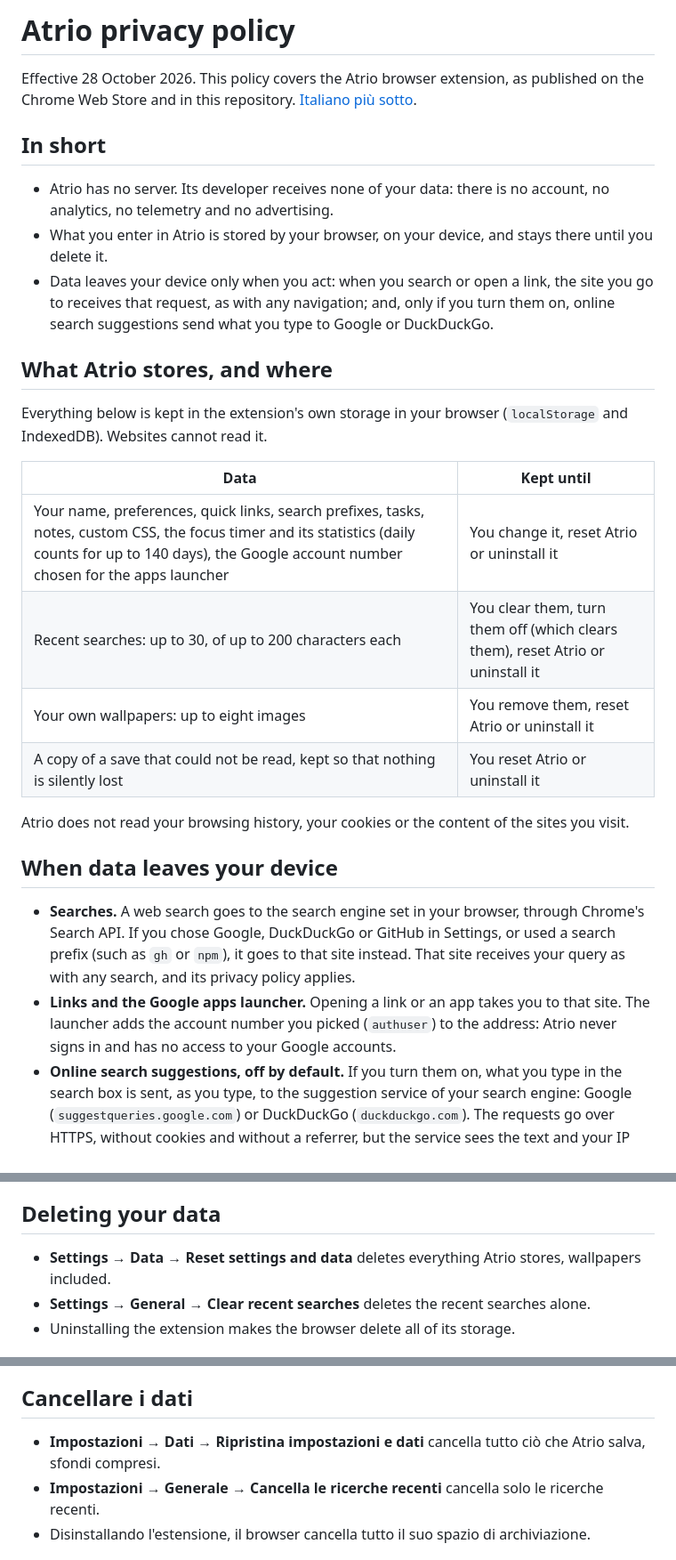
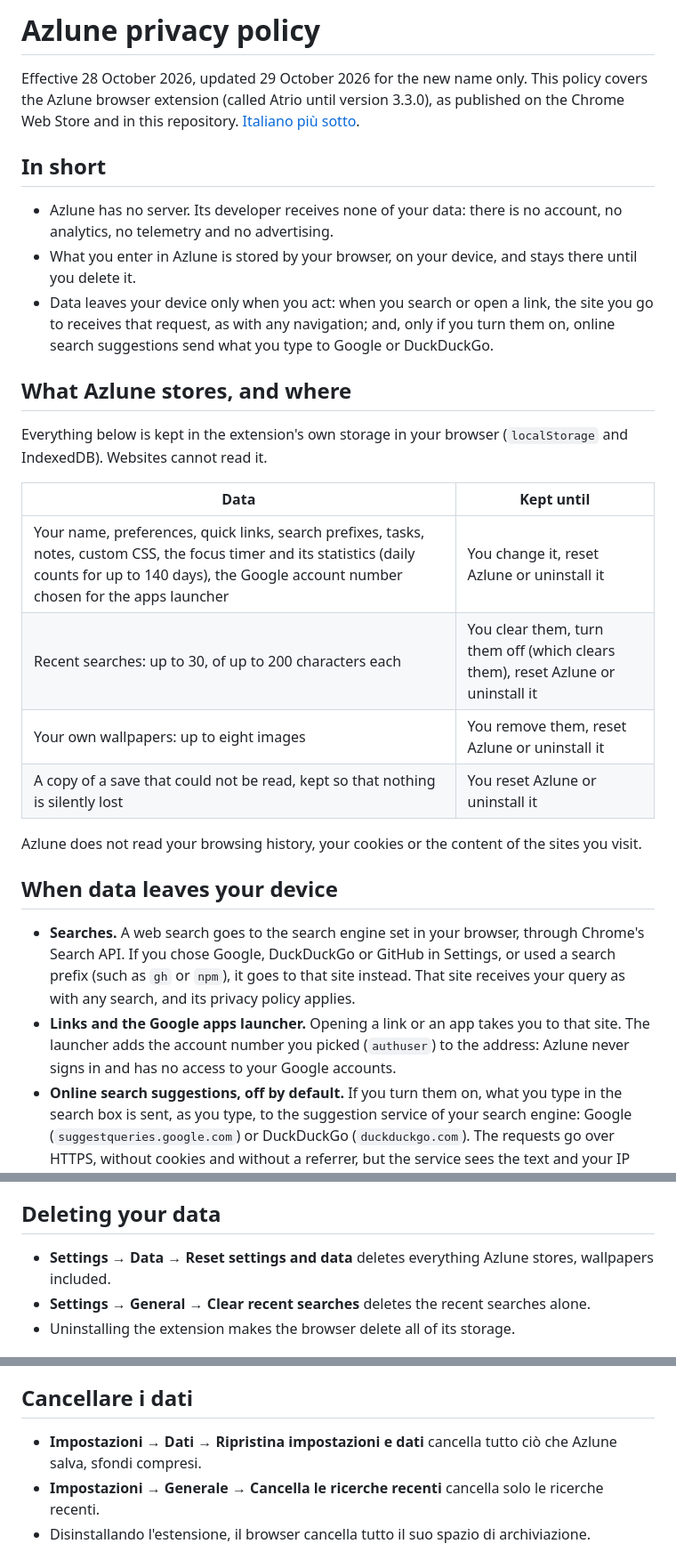
Before and after one commit to gurmilans-dev/atrio, a Markdown page: PRIVACY.md, 3 parts joined by grey strips. Shown at 89% size. Rendered like a GitHub page.

```diff
--- a/PRIVACY.md
+++ b/PRIVACY.md
@@ -1,30 +1,31 @@
-# Atrio privacy policy
+# Azlune privacy policy
 
-Effective 28 October 2026. This policy covers the Atrio browser extension, as published on the Chrome Web Store and
-in this repository. [Italiano più sotto](#informativa-sulla-privacy-di-atrio).
+Effective 28 October 2026, updated 29 October 2026 for the new name only. This policy covers the Azlune browser
+extension (called Atrio until version 3.3.0), as published on the Chrome Web Store and in this repository.
+[Italiano più sotto](#informativa-sulla-privacy-di-azlune).
 
 ## In short
 
-- Atrio has no server. Its developer receives none of your data: there is no account, no analytics, no telemetry and
+- Azlune has no server. Its developer receives none of your data: there is no account, no analytics, no telemetry and
   no advertising.
-- What you enter in Atrio is stored by your browser, on your device, and stays there until you delete it.
+- What you enter in Azlune is stored by your browser, on your device, and stays there until you delete it.
 - Data leaves your device only when you act: when you search or open a link, the site you go to receives that
   request, as with any navigation; and, only if you turn them on, online search suggestions send what you type to
   Google or DuckDuckGo.
 
-## What Atrio stores, and where
+## What Azlune stores, and where
 
 Everything below is kept in the extension's own storage in your browser (`localStorage` and IndexedDB). Websites
 cannot read it.
 
-| Data                                                                                                                                                                                                         | Kept until                                                                     |
-| ------------------------------------------------------------------------------------------------------------------------------------------------------------------------------------------------------------ | ------------------------------------------------------------------------------ |
-| Your name, preferences, quick links, search prefixes, tasks, notes, custom CSS, the focus timer and its statistics (daily counts for up to 140 days), the Google account number chosen for the apps launcher | You change it, reset Atrio or uninstall it                                     |
-| Recent searches: up to 30, of up to 200 characters each                                                                                                                                                      | You clear them, turn them off (which clears them), reset Atrio or uninstall it |
-| Your own wallpapers: up to eight images                                                                                                                                                                      | You remove them, reset Atrio or uninstall it                                   |
-| A copy of a save that could not be read, kept so that nothing is silently lost                                                                                                                               | You reset Atrio or uninstall it                                                |
+| Data                                                                                                                                                                                                         | Kept until                                                                      |
+| ------------------------------------------------------------------------------------------------------------------------------------------------------------------------------------------------------------ | ------------------------------------------------------------------------------- |
+| Your name, preferences, quick links, search prefixes, tasks, notes, custom CSS, the focus timer and its statistics (daily counts for up to 140 days), the Google account number chosen for the apps launcher | You change it, reset Azlune or uninstall it                                     |
+| Recent searches: up to 30, of up to 200 characters each                                                                                                                                                      | You clear them, turn them off (which clears them), reset Azlune or uninstall it |
+| Your own wallpapers: up to eight images                                                                                                                                                                      | You remove them, reset Azlune or uninstall it                                   |
+| A copy of a save that could not be read, kept so that nothing is silently lost                                                                                                                               | You reset Azlune or uninstall it                                                |
 
-Atrio does not read your browsing history, your cookies or the content of the sites you visit.
+Azlune does not read your browsing history, your cookies or the content of the sites you visit.
 
 ## When data leaves your device
 
@@ -32,7 +33,7 @@ Atrio does not read your browsing history, your cookies or the content of the si
   Google, DuckDuckGo or GitHub in Settings, or used a search prefix (such as `gh` or `npm`), it goes to that site
   instead. That site receives your query as with any search, and its privacy policy applies.
 - **Links and the Google apps launcher.** Opening a link or an app takes you to that site. The launcher adds the
-  account number you picked (`authuser`) to the address: Atrio never signs in and has no access to your Google
+  account number you picked (`authuser`) to the address: Azlune never signs in and has no access to your Google
   accounts.
 - **Online search suggestions, off by default.** If you turn them on, what you type in the search box is sent, as you
   type, to the suggestion service of your search engine: Google (`suggestqueries.google.com`) or DuckDuckGo
@@ -53,7 +54,7 @@ data, after asking you.
 
 ## Deleting your data
 
-- **Settings → Data → Reset settings and data** deletes everything Atrio stores, wallpapers included.
+- **Settings → Data → Reset settings and data** deletes everything Azlune stores, wallpapers included.
 - **Settings → General → Clear recent searches** deletes the recent searches alone.
 - Uninstalling the extension makes the browser delete all of its storage.
 
@@ -134,7 +136,7 @@ dopo averti chiesto conferma.
 
 ## Cancellare i dati
 
-- **Impostazioni → Dati → Ripristina impostazioni e dati** cancella tutto ciò che Atrio salva, sfondi compresi.
+- **Impostazioni → Dati → Ripristina impostazioni e dati** cancella tutto ciò che Azlune salva, sfondi compresi.
 - **Impostazioni → Generale → Cancella le ricerche recenti** cancella solo le ricerche recenti.
 - Disinstallando l'estensione, il browser cancella tutto il suo spazio di archiviazione.
 
```
Also changed, not shown: other parts of PRIVACY.md (+15 -14 lines), CHANGELOG.md (+6 -2 lines), README.md (+14 -10 lines).
